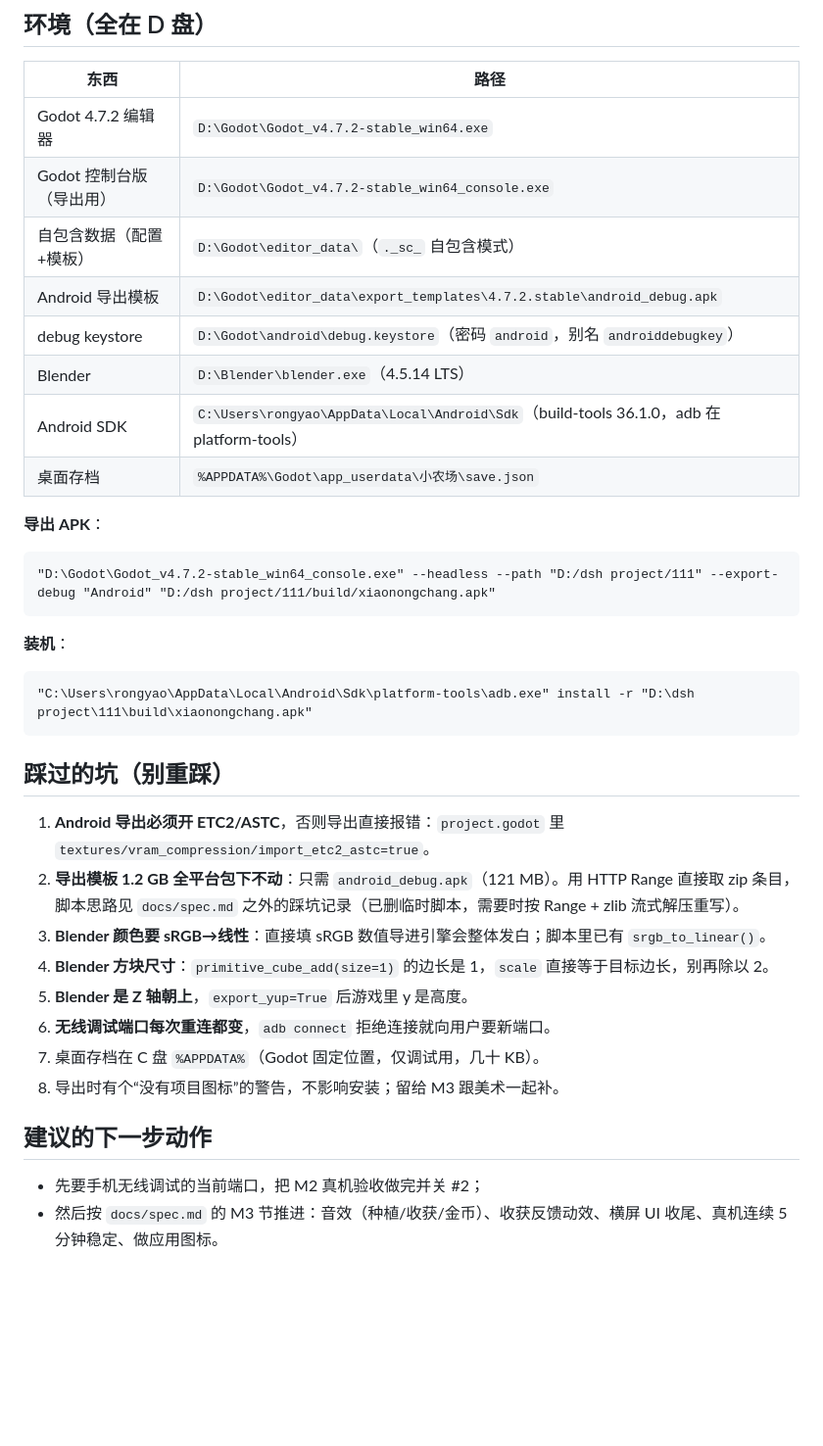
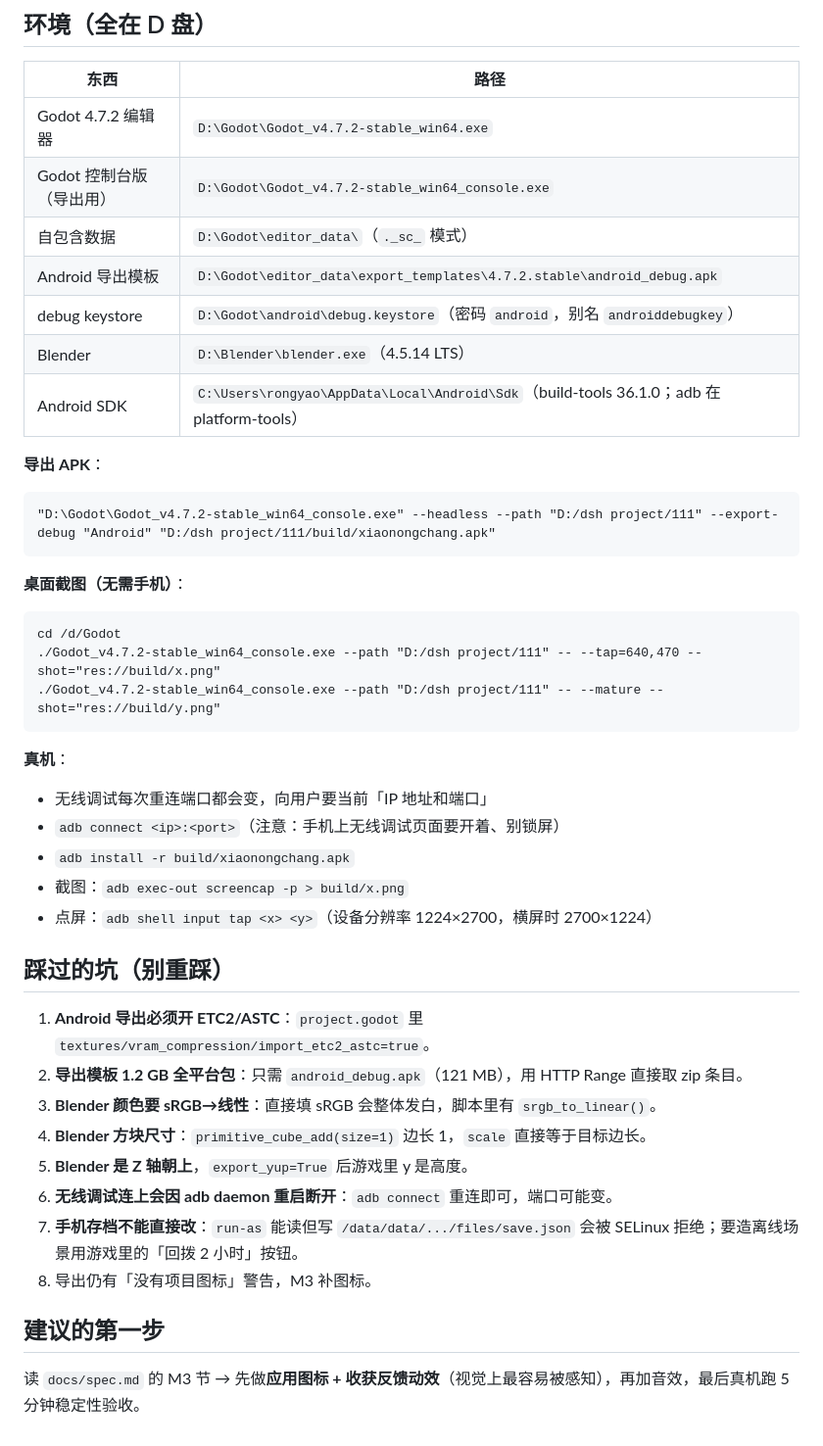
Before and after one commit to 000saber000/111, a Markdown page: docs/handoff-M2.md, the part around one of its changes. Shown at 98% size. GitHub-like rendering; blank space fills up the shorter version.

````diff
--- a/docs/handoff-M2.md
+++ b/docs/handoff-M2.md
@@ -67,35 +65,42 @@ M1 已验收关闭；**M2 的代码与资产已写完并提交，桌面验证通
 | --- | --- |
 | Godot 4.7.2 编辑器 | `D:\Godot\Godot_v4.7.2-stable_win64.exe` |
 | Godot 控制台版（导出用） | `D:\Godot\Godot_v4.7.2-stable_win64_console.exe` |
-| 自包含数据（配置+模板） | `D:\Godot\editor_data\`（`._sc_` 自包含模式） |
+| 自包含数据 | `D:\Godot\editor_data\`（`._sc_` 模式） |
 | Android 导出模板 | `D:\Godot\editor_data\export_templates\4.7.2.stable\android_debug.apk` |
 | debug keystore | `D:\Godot\android\debug.keystore`（密码 `android`，别名 `androiddebugkey`） |
 | Blender | `D:\Blender\blender.exe`（4.5.14 LTS） |
-| Android SDK | `C:\Users\rongyao\AppData\Local\Android\Sdk`（build-tools 36.1.0，adb 在 platform-tools） |
-| 桌面存档 | `%APPDATA%\Godot\app_userdata\小农场\save.json` |
+| Android SDK | `C:\Users\rongyao\AppData\Local\Android\Sdk`（build-tools 36.1.0；adb 在 platform-tools） |
 
 **导出 APK**：
 ```
 "D:\Godot\Godot_v4.7.2-stable_win64_console.exe" --headless --path "D:/dsh project/111" --export-debug "Android" "D:/dsh project/111/build/xiaonongchang.apk"
 ```
 
-**装机**：
+**桌面截图（无需手机）**：
 ```
-"C:\Users\rongyao\AppData\Local\Android\Sdk\platform-tools\adb.exe" install -r "D:\dsh project\111\build\xiaonongchang.apk"
+cd /d/Godot
+./Godot_v4.7.2-stable_win64_console.exe --path "D:/dsh project/111" -- --tap=640,470 --shot="res://build/x.png"
+./Godot_v4.7.2-stable_win64_console.exe --path "D:/dsh project/111" -- --mature --shot="res://build/y.png"
 ```
+
+**真机**：
+- 无线调试每次重连端口都会变，向用户要当前「IP 地址和端口」
+- `adb connect <ip>:<port>`（注意：手机上无线调试页面要开着、别锁屏）
+- `adb install -r build/xiaonongchang.apk`
+- 截图：`adb exec-out screencap -p > build/x.png`
+- 点屏：`adb shell input tap <x> <y>`（设备分辨率 1224×2700，横屏时 2700×1224）
 
 ## 踩过的坑（别重踩）
 
-1. **Android 导出必须开 ETC2/ASTC**，否则导出直接报错：`project.godot` 里 `textures/vram_compression/import_etc2_astc=true`。
-2. **导出模板 1.2 GB 全平台包下不动**：只需 `android_debug.apk`（121 MB）。用 HTTP Range 直接取 zip 条目，脚本思路见 `docs/spec.md` 之外的踩坑记录（已删临时脚本，需要时按 Range + zlib 流式解压重写）。
-3. **Blender 颜色要 sRGB→线性**：直接填 sRGB 数值导进引擎会整体发白；脚本里已有 `srgb_to_linear()`。
-4. **Blender 方块尺寸**：`primitive_cube_add(size=1)` 的边长是 1，`scale` 直接等于目标边长，别再除以 2。
+1. **Android 导出必须开 ETC2/ASTC**：`project.godot` 里 `textures/vram_compression/import_etc2_astc=true`。
+2. **导出模板 1.2 GB 全平台包**：只需 `android_debug.apk`（121 MB），用 HTTP Range 直接取 zip 条目。
+3. **Blender 颜色要 sRGB→线性**：直接填 sRGB 会整体发白，脚本里有 `srgb_to_linear()`。
+4. **Blender 方块尺寸**：`primitive_cube_add(size=1)` 边长 1，`scale` 直接等于目标边长。
 5. **Blender 是 Z 轴朝上**，`export_yup=True` 后游戏里 y 是高度。
-6. **无线调试端口每次重连都变**，`adb connect` 拒绝连接就向用户要新端口。
-7. 桌面存档在 C 盘 `%APPDATA%`（Godot 固定位置，仅调试用，几十 KB）。
-8. 导出时有个“没有项目图标”的警告，不影响安装；留给 M3 跟美术一起补。
+6. **无线调试连上会因 adb daemon 重启断开**：`adb connect` 重连即可，端口可能变。
+7. **手机存档不能直接改**：`run-as` 能读但写 `/data/data/.../files/save.json` 会被 SELinux 拒绝；要造离线场景用游戏里的「回拨 2 小时」按钮。
+8. 导出仍有「没有项目图标」警告，M3 补图标。
 
-## 建议的下一步动作
+## 建议的第一步
 
-- 先要手机无线调试的当前端口，把 M2 真机验收做完并关 #2；
-- 然后按 `docs/spec.md` 的 M3 节推进：音效（种植/收获/金币）、收获反馈动效、横屏 UI 收尾、真机连续 5 分钟稳定、做应用图标。
+读 `docs/spec.md` 的 M3 节 → 先做**应用图标 + 收获反馈动效**（视觉上最容易被感知），再加音效，最后真机跑 5 分钟稳定性验收。
````
Also changed, not shown: other parts of docs/handoff-M2.md (+40 -42 lines), README.md (+1 -0 lines), docs/screenshot-m2-device.png (added), 1 other file.
